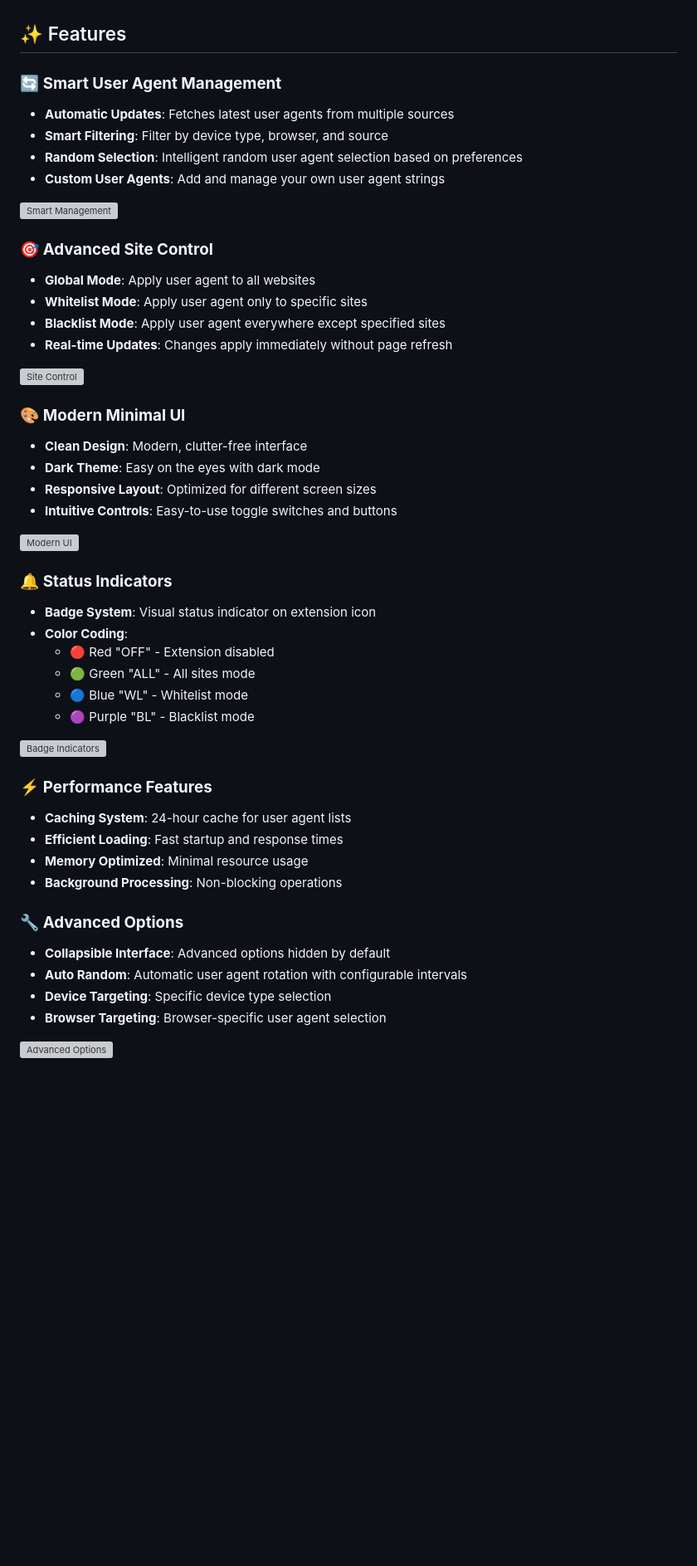
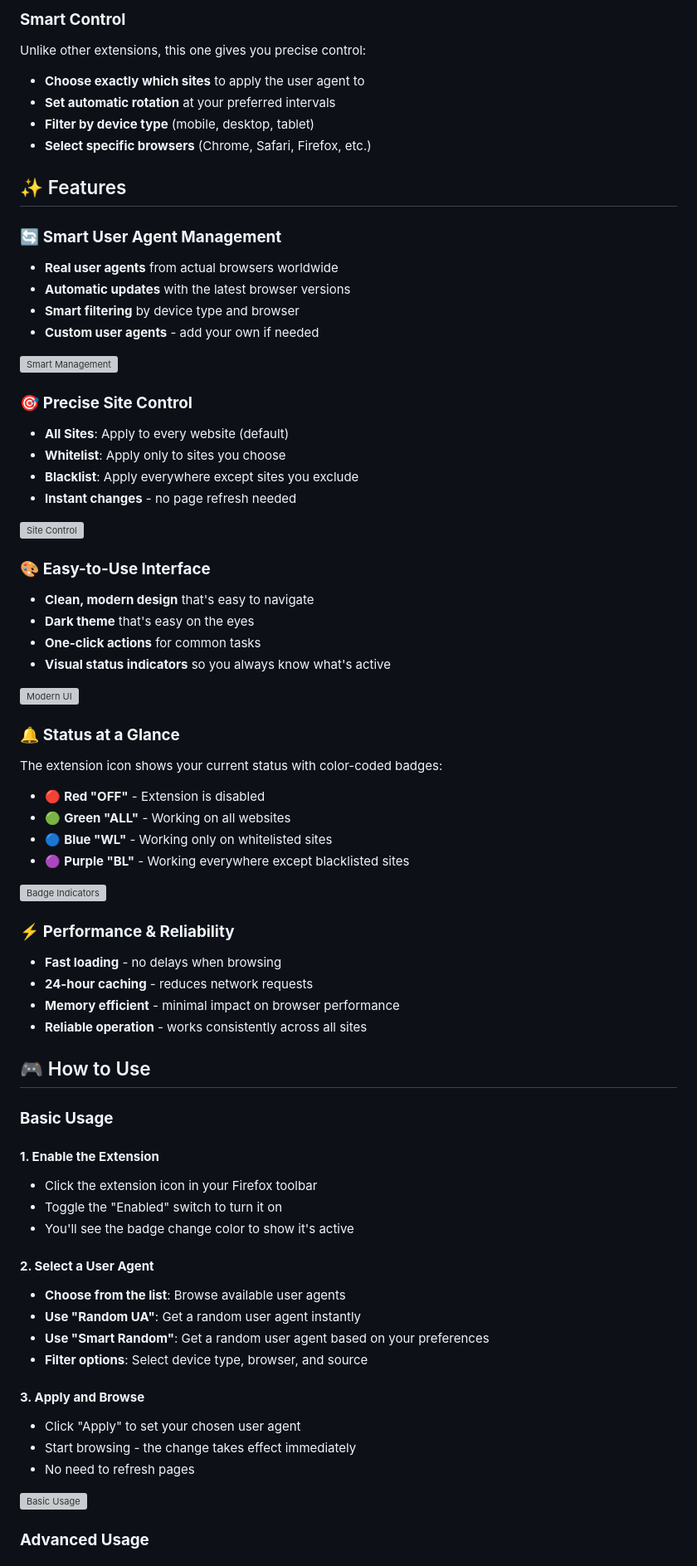
Before and after one commit to ShrekBytes/unga-bunga-User-Agent, a Markdown page: README.md, the part around the change printed below. Shown: that part at 83% size. Rendered like a GitHub page; blank space fills up the shorter version; grey boxes are pictures that could not be loaded.

```diff
--- a/README.md
+++ b/README.md
@@ -21,56 +70,74 @@
+### **Smart Control**
+Unlike other extensions, this one gives you precise control:
+
+- **Choose exactly which sites** to apply the user agent to
+- **Set automatic rotation** at your preferred intervals
+- **Filter by device type** (mobile, desktop, tablet)
+- **Select specific browsers** (Chrome, Safari, Firefox, etc.)
 
 ## ✨ Features
 
 ### 🔄 **Smart User Agent Management**
-
-- **Automatic Updates**: Fetches latest user agents from multiple sources
-- **Smart Filtering**: Filter by device type, browser, and source
-- **Random Selection**: Intelligent random user agent selection based on preferences
-- **Custom User Agents**: Add and manage your own user agent strings
+- **Real user agents** from actual browsers worldwide
+- **Automatic updates** with the latest browser versions
+- **Smart filtering** by device type and browser
+- **Custom user agents** - add your own if needed
 
 ![Smart Management](docs/images/smart-management.png)
 
-### 🎯 **Advanced Site Control**
-
-- **Global Mode**: Apply user agent to all websites
-- **Whitelist Mode**: Apply user agent only to specific sites
-- **Blacklist Mode**: Apply user agent everywhere except specified sites
-- **Real-time Updates**: Changes apply immediately without page refresh
+### 🎯 **Precise Site Control**
+- **All Sites**: Apply to every website (default)
+- **Whitelist**: Apply only to sites you choose
+- **Blacklist**: Apply everywhere except sites you exclude
+- **Instant changes** - no page refresh needed
 
 ![Site Control](docs/images/site-control.png)
 
-### 🎨 **Modern Minimal UI**
-
-- **Clean Design**: Modern, clutter-free interface
-- **Dark Theme**: Easy on the eyes with dark mode
-- **Responsive Layout**: Optimized for different screen sizes
-- **Intuitive Controls**: Easy-to-use toggle switches and buttons
+### 🎨 **Easy-to-Use Interface**
+- **Clean, modern design** that's easy to navigate
+- **Dark theme** that's easy on the eyes
+- **One-click actions** for common tasks
+- **Visual status indicators** so you always know what's active
 
 ![Modern UI](docs/images/modern-ui.png)
 
-### 🔔 **Status Indicators**
+### 🔔 **Status at a Glance**
+The extension icon shows your current status with color-coded badges:
 
-- **Badge System**: Visual status indicator on extension icon
-- **Color Coding**:
-  - 🔴 Red "OFF" - Extension disabled
-  - 🟢 Green "ALL" - All sites mode
-  - 🔵 Blue "WL" - Whitelist mode
-  - 🟣 Purple "BL" - Blacklist mode
+- 🔴 **Red "OFF"** - Extension is disabled
+- 🟢 **Green "ALL"** - Working on all websites
+- 🔵 **Blue "WL"** - Working only on whitelisted sites
+- 🟣 **Purple "BL"** - Working everywhere except blacklisted sites
 
 ![Badge Indicators](docs/images/badge-indicators.png)
 
-### ⚡ **Performance Features**
+### ⚡ **Performance & Reliability**
+- **Fast loading** - no delays when browsing
+- **24-hour caching** - reduces network requests
+- **Memory efficient** - minimal impact on browser performance
+- **Reliable operation** - works consistently across all sites
 
-- **Caching System**: 24-hour cache for user agent lists
-- **Efficient Loading**: Fast startup and response times
-- **Memory Optimized**: Minimal resource usage
-- **Background Processing**: Non-blocking operations
+## 🎮 How to Use
 
-### 🔧 **Advanced Options**
+### **Basic Usage**
 
-- **Collapsible Interface**: Advanced options hidden by default
-- **Auto Random**: Automatic user agent rotation with configurable intervals
-- **Device Targeting**: Specific device type selection
-- **Browser Targeting**: Browser-specific user agent selection
+#### **1. Enable the Extension**
+- Click the extension icon in your Firefox toolbar
+- Toggle the "Enabled" switch to turn it on
+- You'll see the badge change color to show it's active
 
-![Advanced Options](docs/images/advanced-options.png)
+#### **2. Select a User Agent**
+- **Choose from the list**: Browse available user agents
+- **Use "Random UA"**: Get a random user agent instantly
+- **Use "Smart Random"**: Get a random user agent based on your preferences
+- **Filter options**: Select device type, browser, and source
+
+#### **3. Apply and Browse**
+- Click "Apply" to set your chosen user agent
+- Start browsing - the change takes effect immediately
+- No need to refresh pages
+
+![Basic Usage](docs/images/basic-usage.png)
+
+### **Advanced Usage**
+
```
Also changed, not shown: other parts of README.md (+145 -212 lines).
